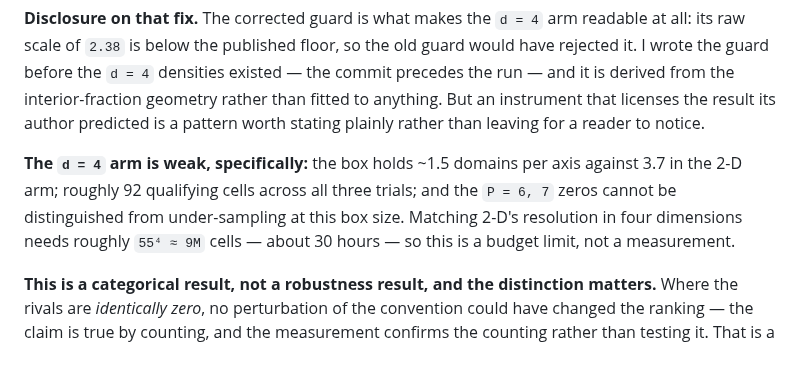
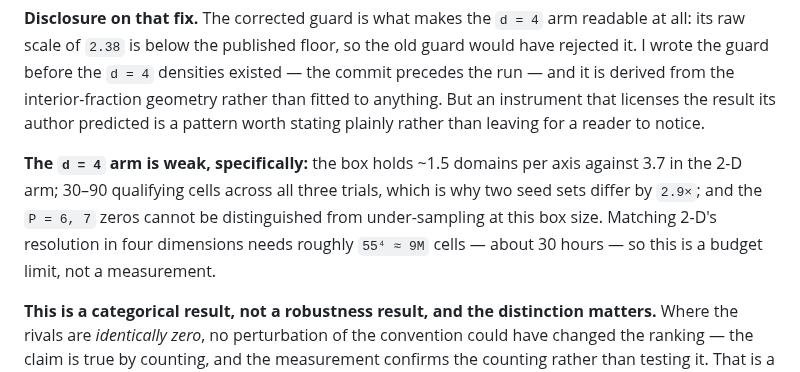
Before and after one commit to Ordo-Umbra/Project-Genesis, a Markdown page: Docs/Junction_Selection.md, the part around one of its changes. Drawn GitHub-style.

```diff
--- a/Docs/Junction_Selection.md
+++ b/Docs/Junction_Selection.md
@@ -169,9 +185,9 @@ that licenses the result its author predicted is a pattern worth stating plainly
 rather than leaving for a reader to notice.
 
 **The `d = 4` arm is weak, specifically:** the box holds ~1.5 domains per axis
-against 3.7 in the 2-D arm; roughly 92 qualifying cells across all three trials;
-and the `P = 6, 7` zeros cannot be distinguished from under-sampling at this box
-size. Matching 2-D's resolution in four dimensions needs roughly `55⁴ ≈ 9M`
+against 3.7 in the 2-D arm; 30–90 qualifying cells across all three trials,
+which is why two seed sets differ by `2.9×`; and the `P = 6, 7` zeros cannot be
+distinguished from under-sampling at this box size. Matching 2-D's resolution in four dimensions needs roughly `55⁴ ≈ 9M`
 cells — about 30 hours — so this is a budget limit, not a measurement.
 
 **This is a categorical result, not a robustness result, and the distinction
```
Also changed, not shown: other parts of Docs/Junction_Selection.md (+30 -14 lines), Docs/The_Principle.md (+13 -9 lines).
